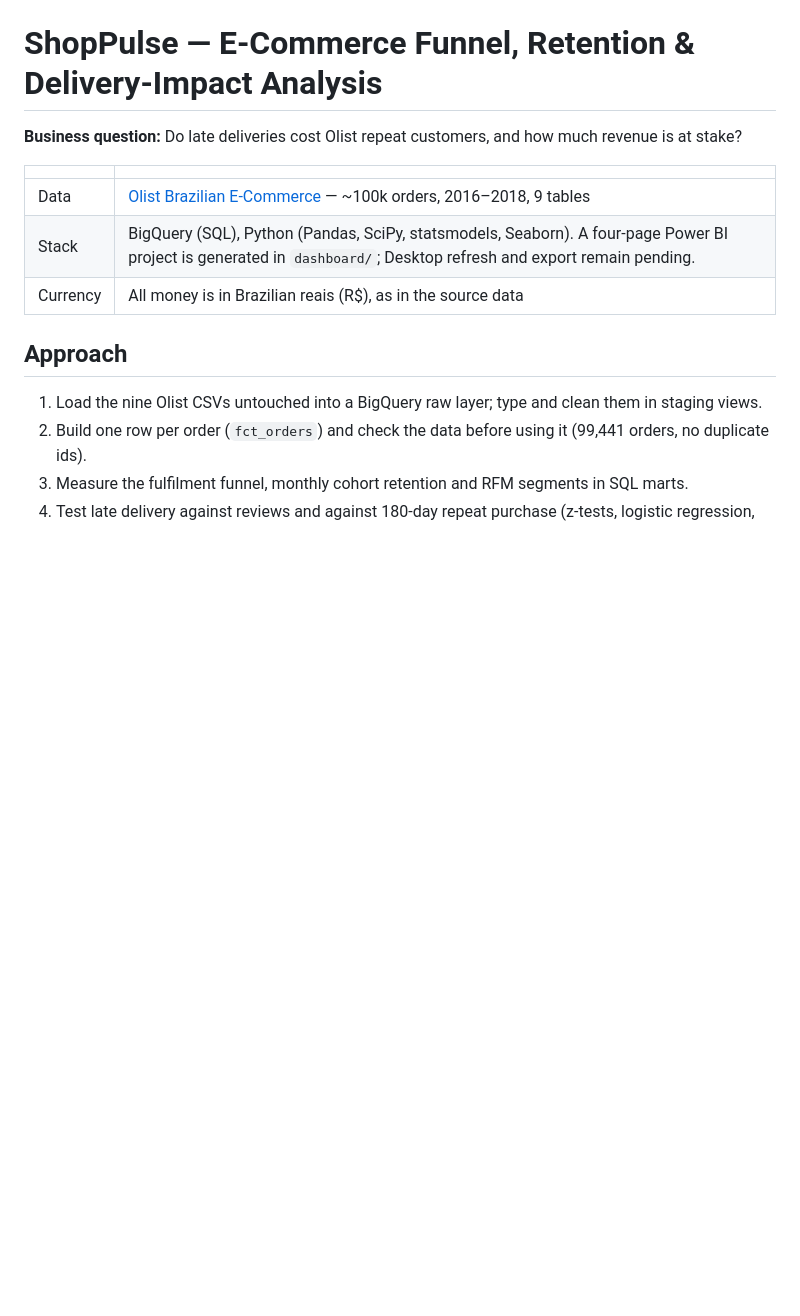
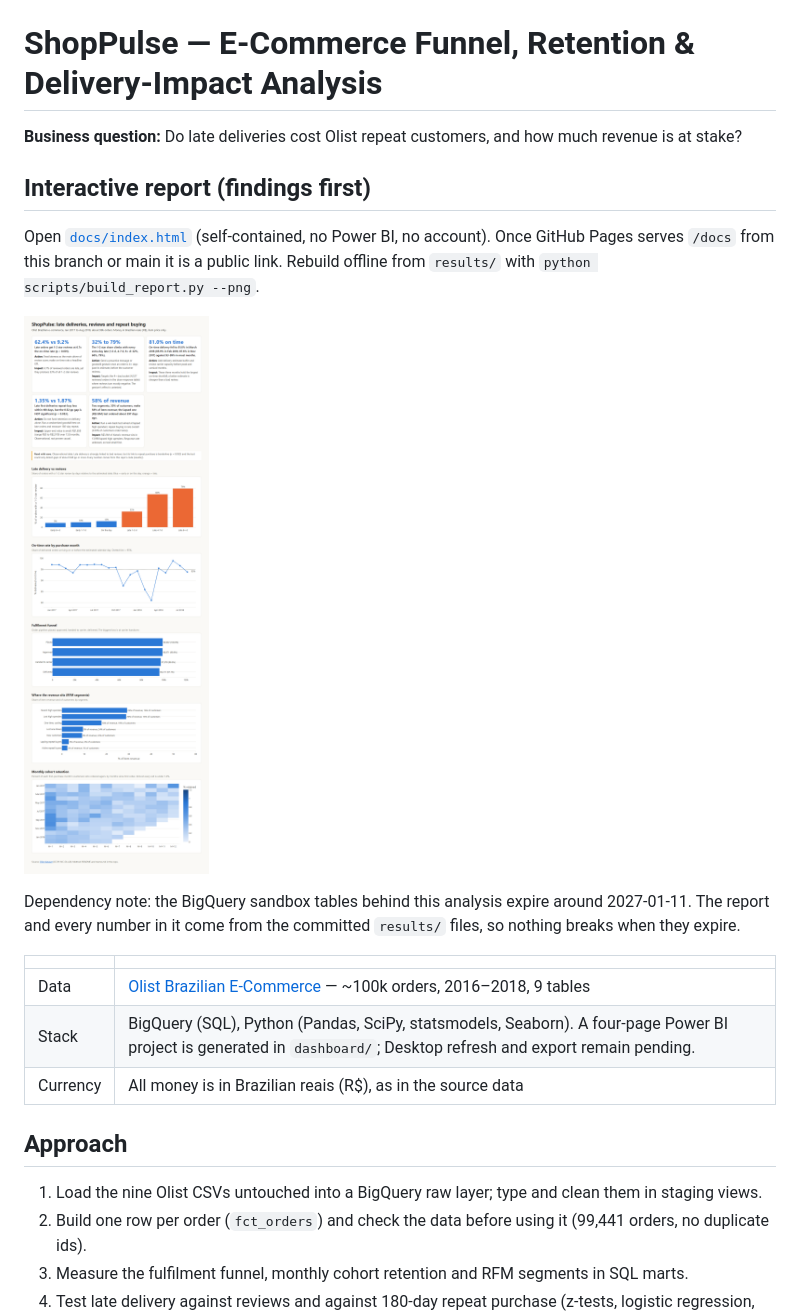
Before and after one commit to AryaShah800/shoppulse-ecommerce-analytics, a Markdown page: README.md, the part around the change. GitHub-like rendering; pictures changed too: docs/img/report-full.png (added); blank space fills up the shorter version.

Commit message:
Add static interactive report (findings first) built from results CSVs

```diff
--- a/README.md
+++ b/README.md
@@ -1,6 +1,13 @@
 # ShopPulse — E-Commerce Funnel, Retention & Delivery-Impact Analysis
 
 **Business question:** Do late deliveries cost Olist repeat customers, and how much revenue is at stake?
+
+## Interactive report (findings first)
+Open [`docs/index.html`](docs/index.html) (self-contained, no Power BI, no account). Once GitHub Pages serves `/docs` from this branch or main it is a public link. Rebuild offline from `results/` with `python scripts/build_report.py --png`.
+
+![ShopPulse report: key findings and charts](docs/img/report-full.png)
+
+Dependency note: the BigQuery sandbox tables behind this analysis expire around 2027-01-11. The report and every number in it come from the committed `results/` files, so nothing breaks when they expire.
 
 | | |
 |---|---|
```
Also changed, not shown: docs/img/report-top.png (added), 3 other files.
